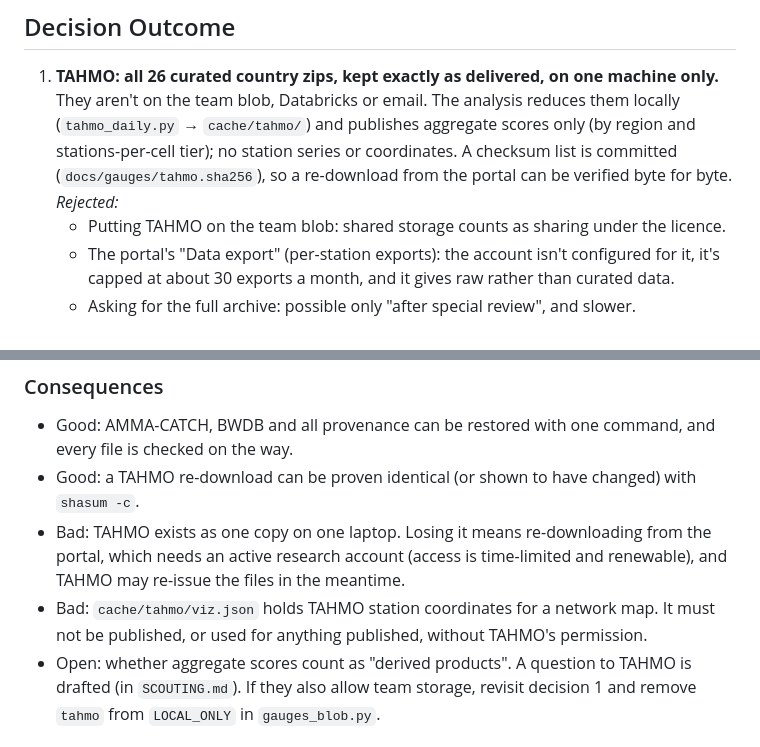
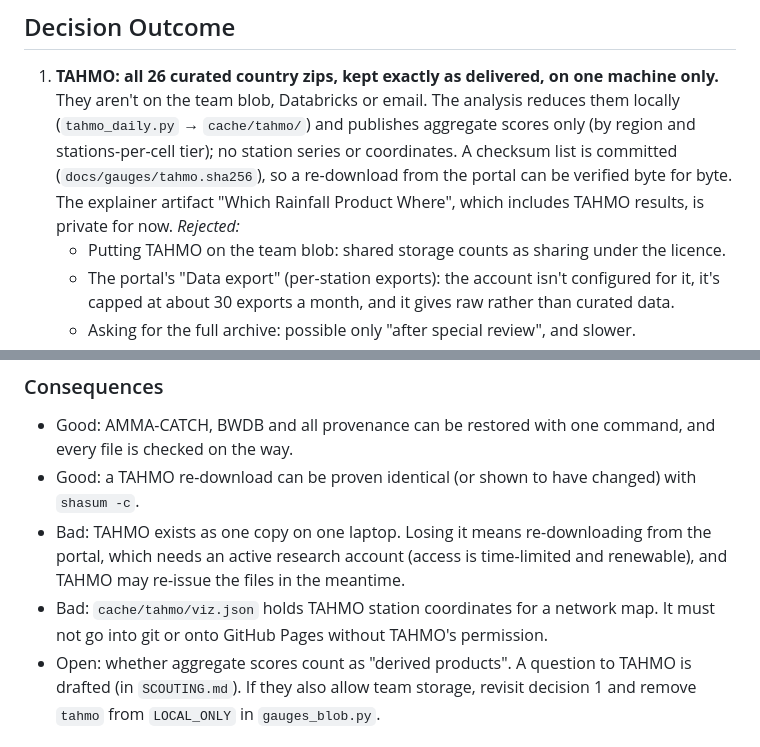
Before and after one commit to OCHA-DAP/ds-precip-intercomparison, a Markdown page: docs/decisions/0002-tahmo-gauges-and-gauge-storage.md, 2 parts joined by grey strips. Rendered like a GitHub page.

Commit message:
ADR 0002: the explainer artifact is private for now; no TAHMO coordinates in git or on Pages

```diff
--- a/docs/decisions/0002-tahmo-gauges-and-gauge-storage.md
+++ b/docs/decisions/0002-tahmo-gauges-and-gauge-storage.md
@@ -29,6 +29,7 @@ notes, so nothing was reproducible from anywhere else. Two questions: how to tak
    blob, Databricks or email. The analysis reduces them locally (`tahmo_daily.py` → `cache/tahmo/`) and publishes
    aggregate scores only (by region and stations-per-cell tier); no station series or coordinates. A checksum list
    is committed (`docs/gauges/tahmo.sha256`), so a re-download from the portal can be verified byte for byte.
+   The explainer artifact "Which Rainfall Product Where", which includes TAHMO results, is private for now.
    *Rejected:*
    * Putting TAHMO on the team blob: shared storage counts as sharing under the licence.
    * The portal's "Data export" (per-station exports): the account isn't configured for it, it's capped at about
@@ -54,8 +55,8 @@ notes, so nothing was reproducible from anywhere else. Two questions: how to tak
 * Good: a TAHMO re-download can be proven identical (or shown to have changed) with `shasum -c`.
 * Bad: TAHMO exists as one copy on one laptop. Losing it means re-downloading from the portal, which needs an
   active research account (access is time-limited and renewable), and TAHMO may re-issue the files in the meantime.
-* Bad: `cache/tahmo/viz.json` holds TAHMO station coordinates for a network map. It must not be published, or used
-  for anything published, without TAHMO's permission.
+* Bad: `cache/tahmo/viz.json` holds TAHMO station coordinates for a network map. It must not go into git or onto
+  GitHub Pages without TAHMO's permission.
 * Open: whether aggregate scores count as "derived products". A question to TAHMO is drafted (in `SCOUTING.md`). If
   they also allow team storage, revisit decision 1 and remove `tahmo` from `LOCAL_ONLY` in `gauges_blob.py`.
 
```
